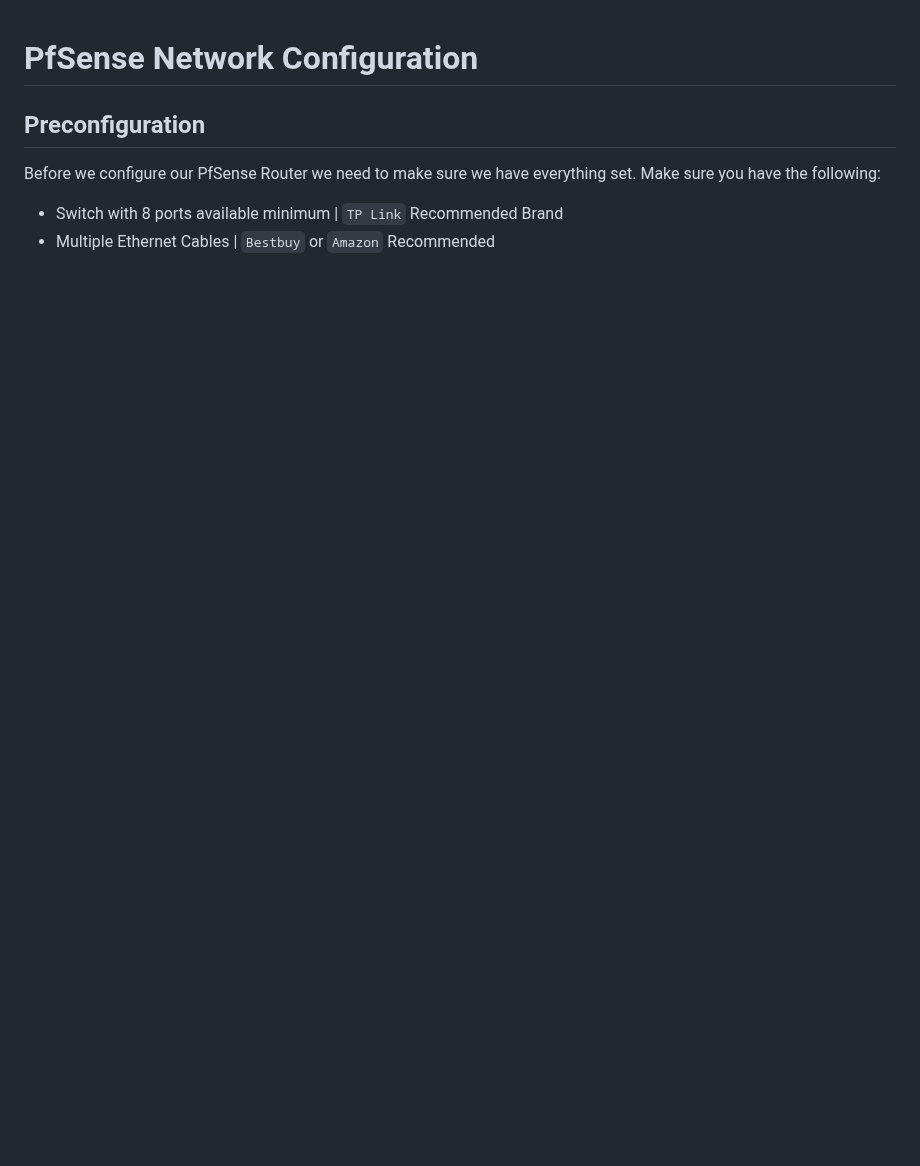
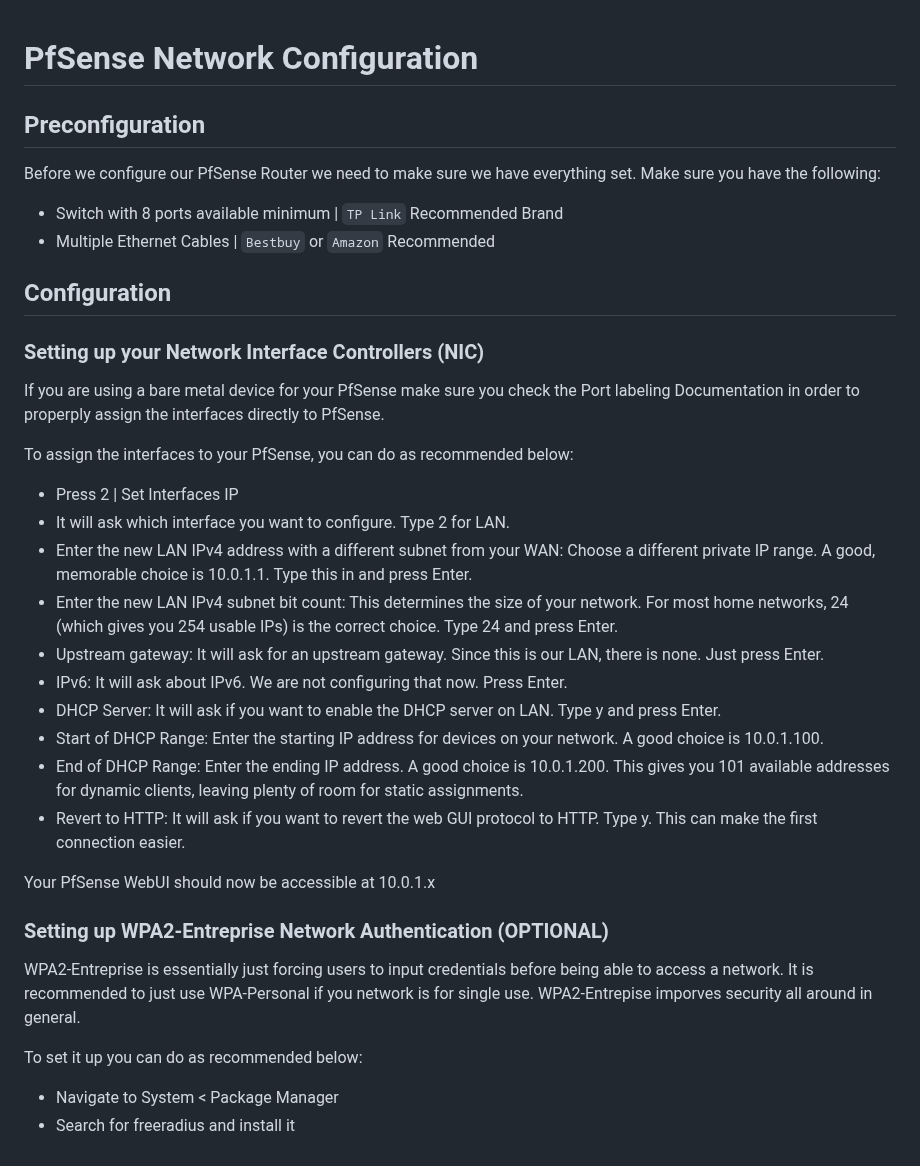
Before and after one commit to JonathanEveillard/Atlas_Project, a Markdown page: notes/pfsense_configuration.md, the part around the change. GitHub-like rendering; blank space fills up the shorter version.

Commit message:
Started Network Firewall

```diff
--- a/notes/pfsense_configuration.md
+++ b/notes/pfsense_configuration.md
@@ -5,3 +5,32 @@
 Before we configure our PfSense Router we need to make sure we have everything set. Make sure you have the following:
 - Switch with 8 ports available minimum | `TP Link` Recommended Brand
 - Multiple Ethernet Cables | `Bestbuy` or `Amazon` Recommended
+
+## Configuration
+
+### Setting up your Network Interface Controllers (NIC)
+
+If you are using a bare metal device for your PfSense make sure you check the Port labeling Documentation in order to properply assign the interfaces directly to PfSense.
+
+To assign the interfaces to your PfSense, you can do as recommended below:
+
+- Press 2 | Set Interfaces IP
+- It will ask which interface you want to configure. Type 2 for LAN.
+- Enter the new LAN IPv4 address with a different subnet from your WAN: Choose a different private IP range. A good, memorable choice is 10.0.1.1. Type this in and press Enter.
+- Enter the new LAN IPv4 subnet bit count: This determines the size of your network. For most home networks, 24 (which gives you 254 usable IPs) is the correct choice. Type 24 and press Enter.
+- Upstream gateway: It will ask for an upstream gateway. Since this is our LAN, there is none. Just press Enter.
+- IPv6: It will ask about IPv6. We are not configuring that now. Press Enter.
+- DHCP Server: It will ask if you want to enable the DHCP server on LAN. Type y and press Enter.
+- Start of DHCP Range: Enter the starting IP address for devices on your network. A good choice is 10.0.1.100.
+- End of DHCP Range: Enter the ending IP address. A good choice is 10.0.1.200. This gives you 101 available addresses for dynamic clients, leaving plenty of room for static assignments.
+- Revert to HTTP: It will ask if you want to revert the web GUI protocol to HTTP. Type y. This can make the first connection easier.
+
+Your PfSense WebUI should now be accessible at 10.0.1.x
+
+### Setting up WPA2-Entreprise Network Authentication (OPTIONAL)
+
+WPA2-Entreprise is essentially just forcing users to input credentials before being able to access a network. It is recommended to just use WPA-Personal if you network is for single use. WPA2-Entrepise imporves security all around in general.
+
+To set it up you can do as recommended below:
+- Navigate to System < Package Manager
+- Search for freeradius and install it
```
Also changed, not shown: notes/firewall_configuration.md (added, +12 -0 lines), images/Firewall_demo.png (added), images/Pfsense_auth.png (added).
